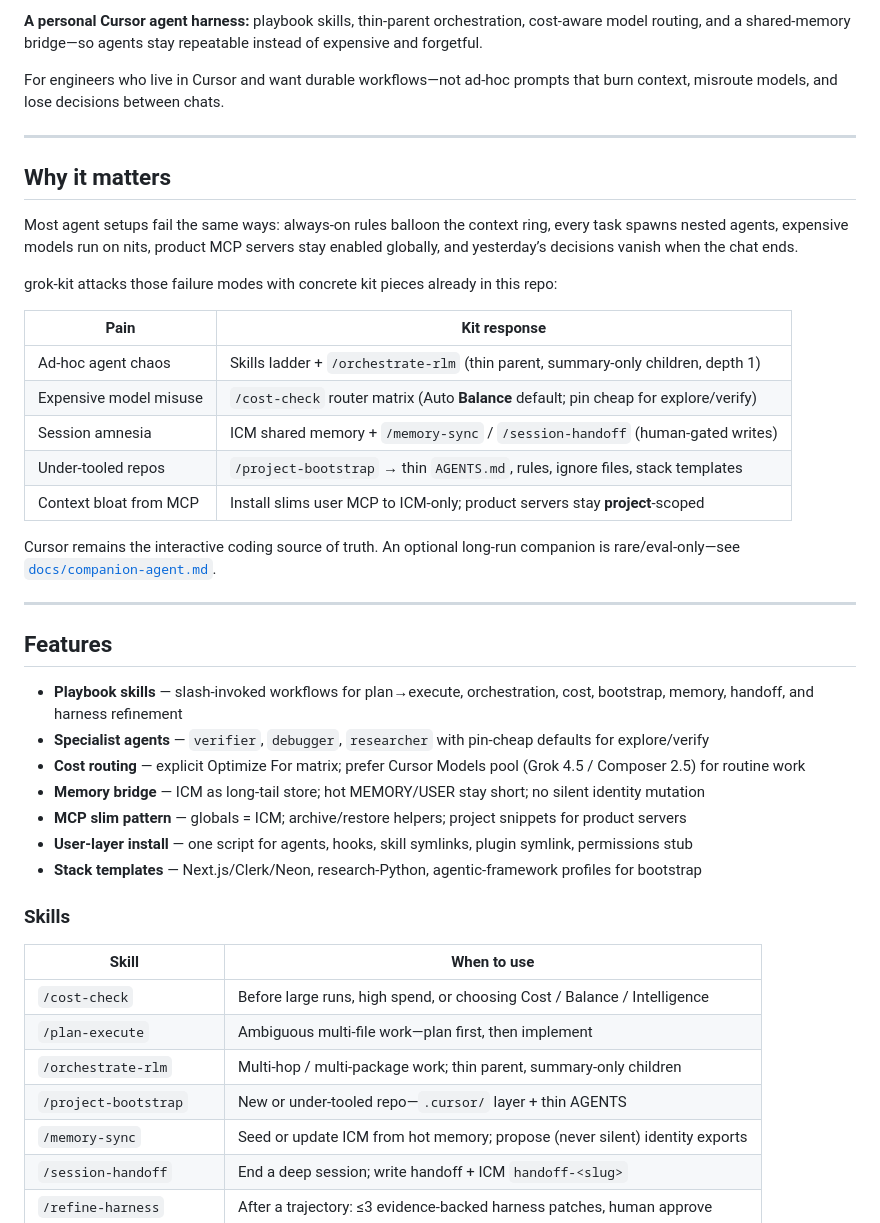
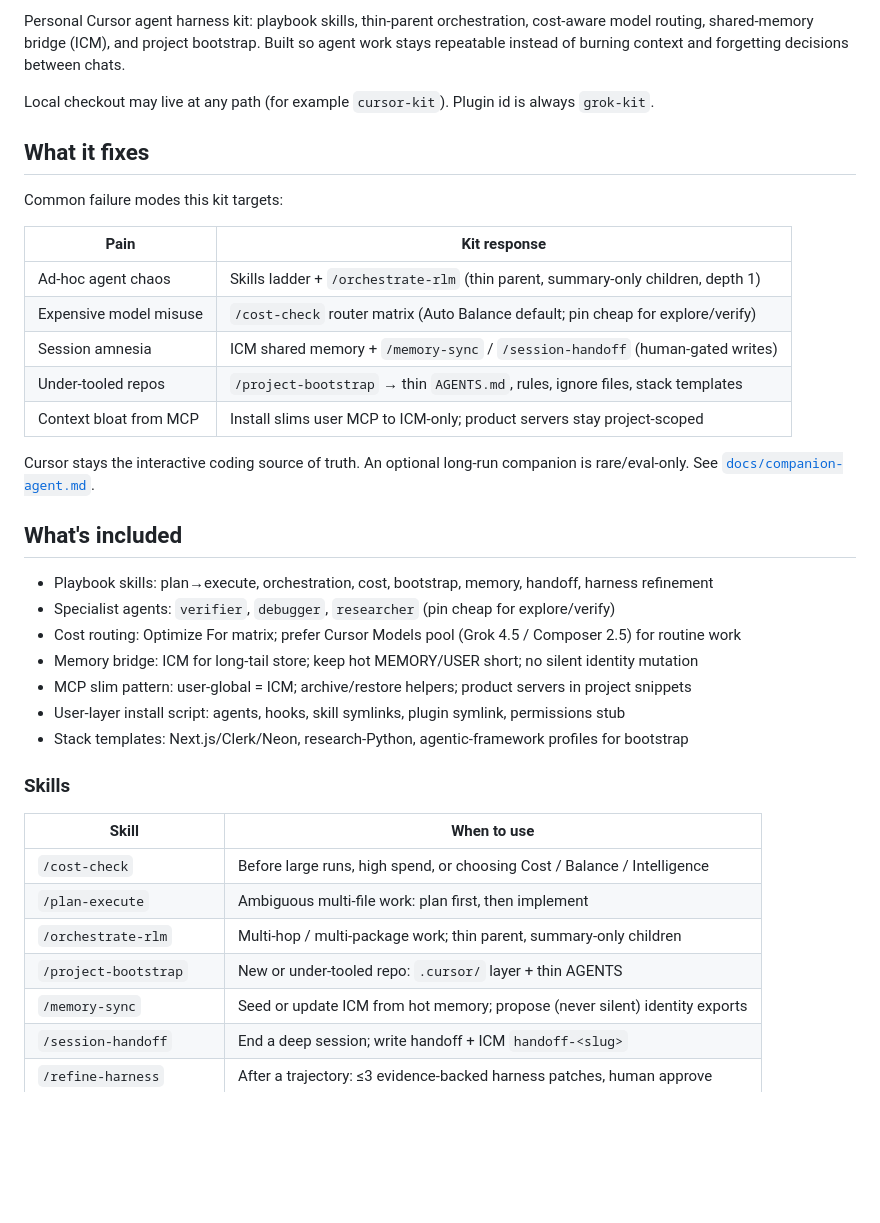
Before and after one commit to ashishpatill/grok-kit, a Markdown page: README.md, the part around one of its changes. Rendered like a GitHub page; blank space fills up the shorter version.

```diff
--- a/README.md
+++ b/README.md
@@ -6,46 +5,40 @@
 
-**A personal Cursor agent harness:** playbook skills, thin-parent orchestration, cost-aware model routing, and a shared-memory bridge—so agents stay repeatable instead of expensive and forgetful.
+Personal Cursor agent harness kit: playbook skills, thin-parent orchestration, cost-aware model routing, shared-memory bridge (ICM), and project bootstrap. Built so agent work stays repeatable instead of burning context and forgetting decisions between chats.
 
-For engineers who live in Cursor and want durable workflows—not ad-hoc prompts that burn context, misroute models, and lose decisions between chats.
+Local checkout may live at any path (for example `cursor-kit`). Plugin id is always `grok-kit`.
 
----
+## What it fixes
 
-## Why it matters
-
-Most agent setups fail the same ways: always-on rules balloon the context ring, every task spawns nested agents, expensive models run on nits, product MCP servers stay enabled globally, and yesterday’s decisions vanish when the chat ends.
-
-grok-kit attacks those failure modes with concrete kit pieces already in this repo:
+Common failure modes this kit targets:
 
 | Pain | Kit response |
 |------|----------------|
 | Ad-hoc agent chaos | Skills ladder + `/orchestrate-rlm` (thin parent, summary-only children, depth 1) |
-| Expensive model misuse | `/cost-check` router matrix (Auto **Balance** default; pin cheap for explore/verify) |
+| Expensive model misuse | `/cost-check` router matrix (Auto Balance default; pin cheap for explore/verify) |
 | Session amnesia | ICM shared memory + `/memory-sync` / `/session-handoff` (human-gated writes) |
 | Under-tooled repos | `/project-bootstrap` → thin `AGENTS.md`, rules, ignore files, stack templates |
-| Context bloat from MCP | Install slims user MCP to ICM-only; product servers stay **project**-scoped |
+| Context bloat from MCP | Install slims user MCP to ICM-only; product servers stay project-scoped |
 
-Cursor remains the interactive coding source of truth. An optional long-run companion is rare/eval-only—see [`docs/companion-agent.md`](docs/companion-agent.md).
+Cursor stays the interactive coding source of truth. An optional long-run companion is rare/eval-only. See [`docs/companion-agent.md`](docs/companion-agent.md).
 
----
+## What's included
 
-## Features
-
-- **Playbook skills** — slash-invoked workflows for plan→execute, orchestration, cost, bootstrap, memory, handoff, and harness refinement
-- **Specialist agents** — `verifier`, `debugger`, `researcher` with pin-cheap defaults for explore/verify
-- **Cost routing** — explicit Optimize For matrix; prefer Cursor Models pool (Grok 4.5 / Composer 2.5) for routine work
-- **Memory bridge** — ICM as long-tail store; hot MEMORY/USER stay short; no silent identity mutation
-- **MCP slim pattern** — globals = ICM; archive/restore helpers; project snippets for product servers
-- **User-layer install** — one script for agents, hooks, skill symlinks, plugin symlink, permissions stub
-- **Stack templates** — Next.js/Clerk/Neon, research-Python, agentic-framework profiles for bootstrap
+- Playbook skills: plan→execute, orchestration, cost, bootstrap, memory, handoff, harness refinement
+- Specialist agents: `verifier`, `debugger`, `researcher` (pin cheap for explore/verify)
+- Cost routing: Optimize For matrix; prefer Cursor Models pool (Grok 4.5 / Composer 2.5) for routine work
+- Memory bridge: ICM for long-tail store; keep hot MEMORY/USER short; no silent identity mutation
+- MCP slim pattern: user-global = ICM; archive/restore helpers; product servers in project snippets
+- User-layer install script: agents, hooks, skill symlinks, plugin symlink, permissions stub
+- Stack templates: Next.js/Clerk/Neon, research-Python, agentic-framework profiles for bootstrap
 
 ### Skills
 
 | Skill | When to use |
 |-------|-------------|
 | `/cost-check` | Before large runs, high spend, or choosing Cost / Balance / Intelligence |
-| `/plan-execute` | Ambiguous multi-file work—plan first, then implement |
+| `/plan-execute` | Ambiguous multi-file work: plan first, then implement |
 | `/orchestrate-rlm` | Multi-hop / multi-package work; thin parent, summary-only children |
-| `/project-bootstrap` | New or under-tooled repo—`.cursor/` layer + thin AGENTS |
+| `/project-bootstrap` | New or under-tooled repo: `.cursor/` layer + thin AGENTS |
 | `/memory-sync` | Seed or update ICM from hot memory; propose (never silent) identity exports |
 | `/session-handoff` | End a deep session; write handoff + ICM `handoff-<slug>` |
 | `/refine-harness` | After a trajectory: ≤3 evidence-backed harness patches, human approve |
```
Also changed, not shown: other parts of README.md (+24 -45 lines).
